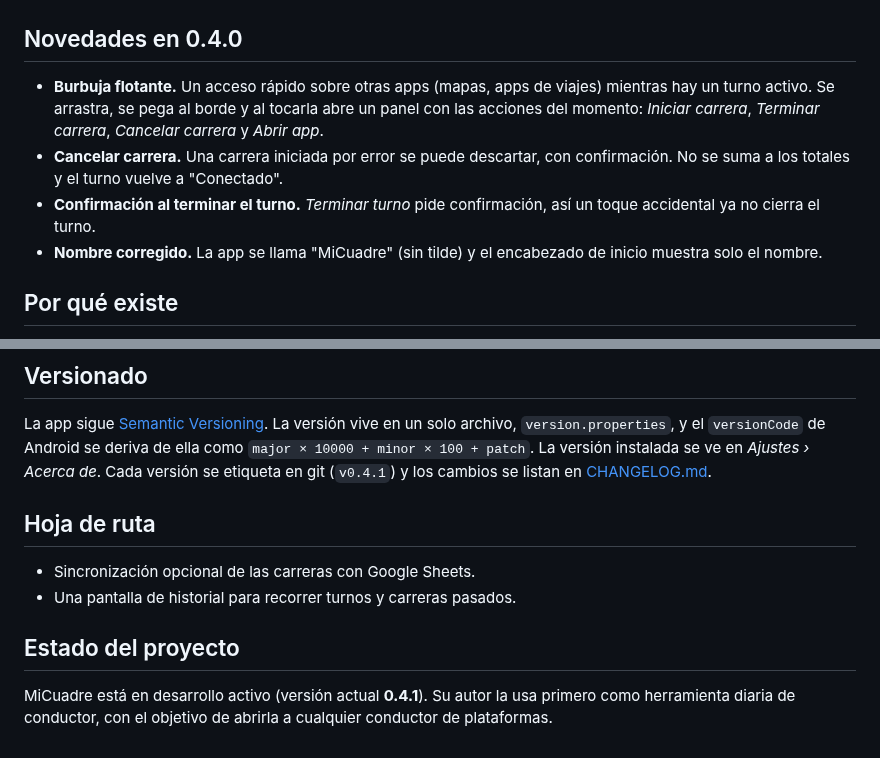
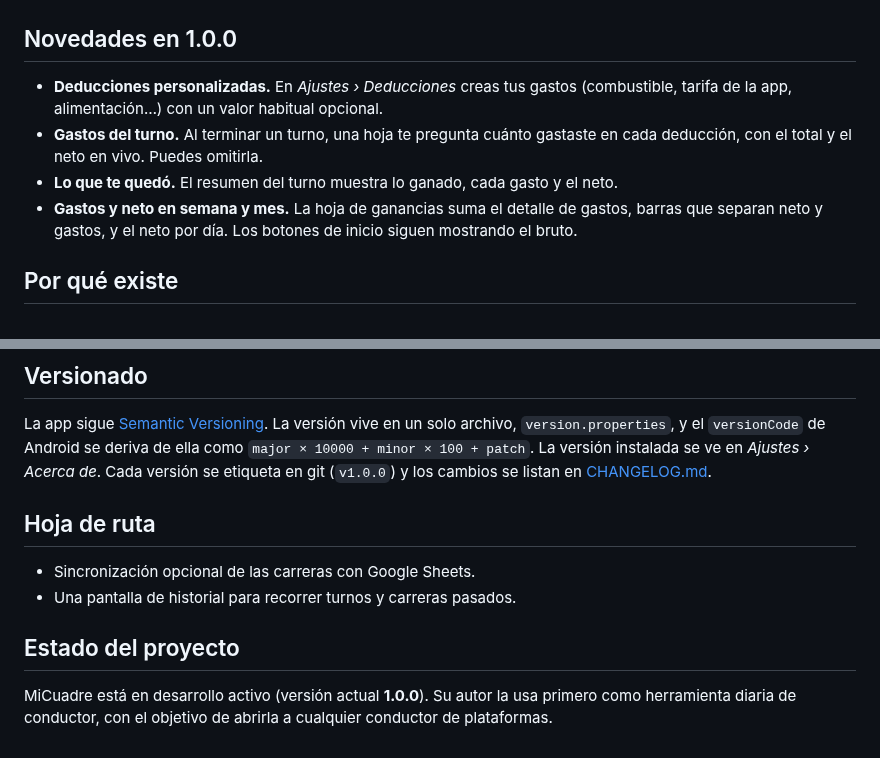
Before and after one commit to J4x0-o2/Mi_Cuadre_App, a Markdown page: README.md, 2 parts joined by grey strips. Rendered like a GitHub page.

Commit message:
chore(release): 1.0.0

```diff
--- a/README.md
+++ b/README.md
@@ -7,17 +7,15 @@ separado en efectivo y transferencia.
 
 ![MiCuadre: total del turno, ganancias de la semana y del mes](docs/images/cover.png)
 
-## Novedades en 0.4.0
+## Novedades en 1.0.0
 
-- **Burbuja flotante.** Un acceso rápido sobre otras apps (mapas, apps de viajes) mientras hay un
-  turno activo. Se arrastra, se pega al borde y al tocarla abre un panel con las acciones del
-  momento: *Iniciar carrera*, *Terminar carrera*, *Cancelar carrera* y *Abrir app*.
-- **Cancelar carrera.** Una carrera iniciada por error se puede descartar, con confirmación. No se
-  suma a los totales y el turno vuelve a "Conectado".
-- **Confirmación al terminar el turno.** *Terminar turno* pide confirmación, así un toque
-  accidental ya no cierra el turno.
-- **Nombre corregido.** La app se llama "MiCuadre" (sin tilde) y el encabezado de inicio muestra
-  solo el nombre.
+- **Deducciones personalizadas.** En *Ajustes › Deducciones* creas tus gastos (combustible, tarifa
+  de la app, alimentación…) con un valor habitual opcional.
+- **Gastos del turno.** Al terminar un turno, una hoja te pregunta cuánto gastaste en cada
+  deducción, con el total y el neto en vivo. Puedes omitirla.
+- **Lo que te quedó.** El resumen del turno muestra lo ganado, cada gasto y el neto.
+- **Gastos y neto en semana y mes.** La hoja de ganancias suma el detalle de gastos, barras que
+  separan neto y gastos, y el neto por día. Los botones de inicio siguen mostrando el bruto.
 
 ## Por qué existe
 
@@ -158,7 +164,7 @@ Decisiones clave:
 La app sigue [Semantic Versioning](https://semver.org). La versión vive en un solo archivo,
 `version.properties`, y el `versionCode` de Android se deriva de ella como
 `major × 10000 + minor × 100 + patch`. La versión instalada se ve en *Ajustes › Acerca de*. Cada
-versión se etiqueta en git (`v0.4.1`) y los cambios se listan en [CHANGELOG.md](CHANGELOG.md).
+versión se etiqueta en git (`v1.0.0`) y los cambios se listan en [CHANGELOG.md](CHANGELOG.md).
 
 ## Hoja de ruta
 
@@ -167,5 +173,5 @@ versión se etiqueta en git (`v0.4.1`) y los cambios se listan en [CHANGELOG.md]
 
 ## Estado del proyecto
 
-MiCuadre está en desarrollo activo (versión actual **0.4.1**). Su autor la usa primero como
+MiCuadre está en desarrollo activo (versión actual **1.0.0**). Su autor la usa primero como
 herramienta diaria de conductor, con el objetivo de abrirla a cualquier conductor de plataformas.
```
Also changed, not shown: other parts of README.md (+8 -0 lines), CHANGELOG.md (+1 -1 lines), docs/images/deduction-dialog.png (added), docs/images/deductions.png (added), docs/images/period-net-month.png (added), docs/images/period-net-week.png (added), docs/images/shift-expenses.png (added), docs/images/summary-net.png (added), 1 other file.
